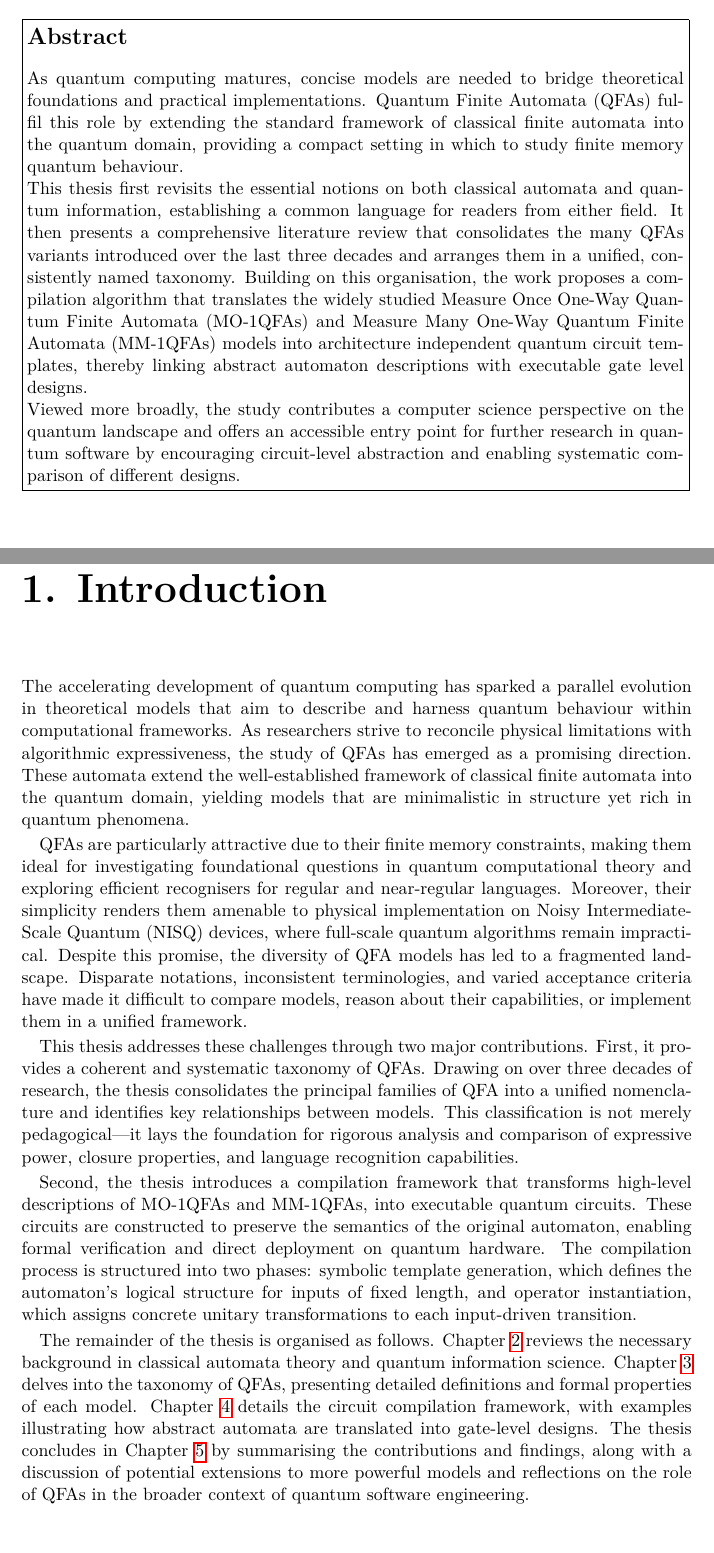
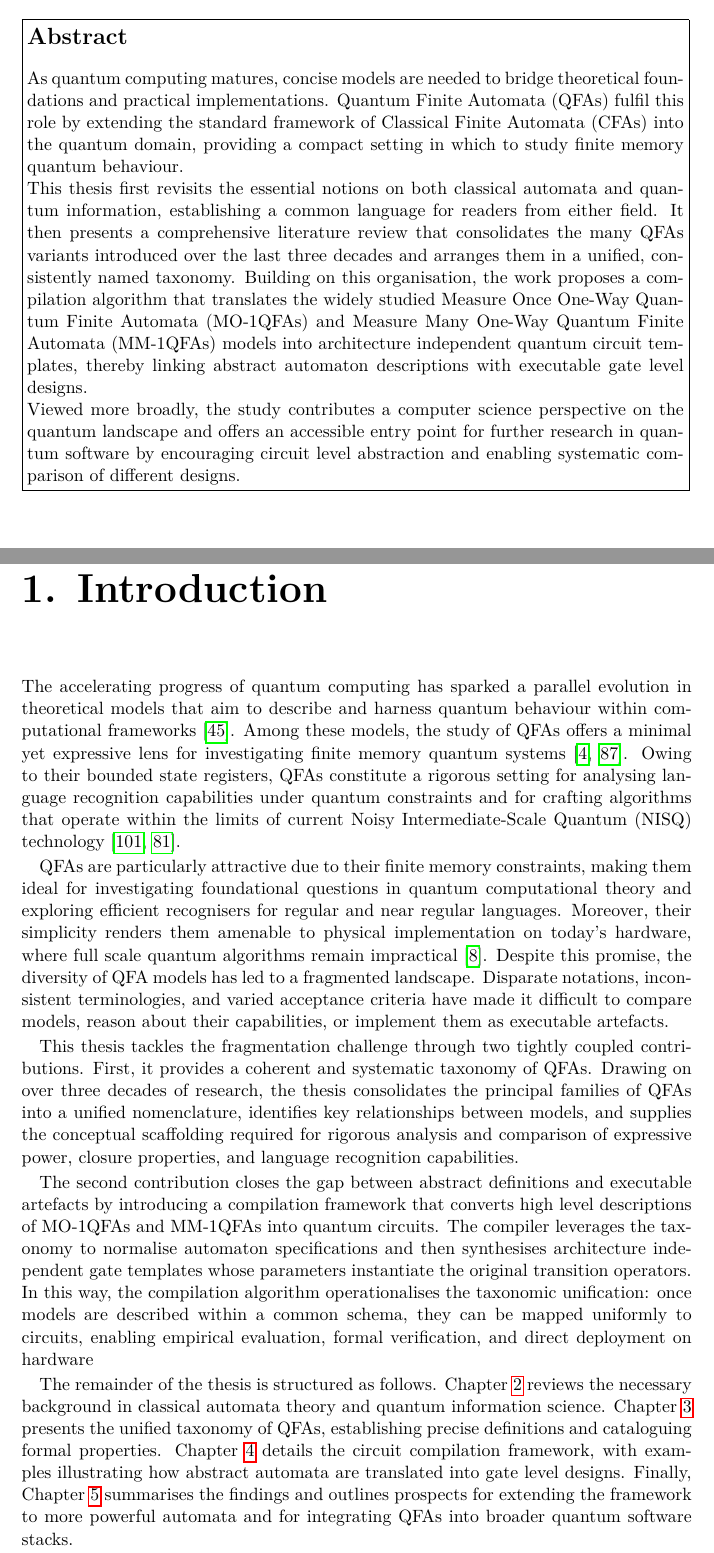
Before and after one commit to turtulin/quantum-automata-theory, a LaTeX thesis (Thesis.tex, which reads Abstract/Main.tex, Introduction/Main.tex): two parts of pages 3 and 7 of 93, joined at a grey line, cut so that both start at the same text. The pictures show the PDF file Thesis.pdf that the author committed with the source.

Commit message:
[refactor] minor changes to introduction

```diff
--- a/Abstract/Main.tex
+++ b/Abstract/Main.tex
@@ -1,12 +1,12 @@
 \begin{abstract} {
     As quantum computing matures, concise models are needed to bridge theoretical foundations and practical implementations.
-    \glspl{qfa} fulfil this role by extending the standard framework of classical finite automata into the quantum domain, providing a compact setting in which to study finite memory quantum behaviour.
+    \glspl{qfa} fulfil this role by extending the standard framework of \glspl{cfa} into the quantum domain, providing a compact setting in which to study finite memory quantum behaviour.
 
     This thesis first revisits the essential notions on both classical automata and quantum information, establishing a common language for readers from either field.
     It then presents a comprehensive literature review that consolidates the many \glspl{qfa} variants introduced over the last three decades and arranges them in a unified, consistently named taxonomy.
     Building on this organisation, the work proposes a compilation algorithm that translates the widely studied \glspl{mo-1qfa} and \glspl{mm-1qfa} models into architecture independent quantum circuit templates, thereby linking abstract automaton descriptions with executable gate level designs.
 
-    Viewed more broadly, the study contributes a computer science perspective on the quantum landscape and offers an accessible entry point for further research in quantum software by encouraging circuit-level abstraction and enabling systematic comparison of different designs.
+    Viewed more broadly, the study contributes a computer science perspective on the quantum landscape and offers an accessible entry point for further research in quantum software by encouraging circuit level abstraction and enabling systematic comparison of different designs.
 }
 
 
--- a/Introduction/Main.tex
+++ b/Introduction/Main.tex
@@ -1,5 +1,5 @@
 \chapter{Introduction}
 \label{chap:introduction}
 
-The accelerating development of quantum computing has sparked a parallel evolution in theoretical models that aim to describe and harness quantum behaviour within computational frameworks. As researchers strive to reconcile physical limitations with algorithmic expressiveness, the study of \glspl{qfa} has emerged as a promising direction. These automata extend the well-established framework of classical finite automata into the quantum domain, yielding models that are minimalistic in structure yet rich in quantum phenomena.
+The accelerating progress of quantum computing has sparked a parallel evolution in theoretical models that aim to describe and harness quantum behaviour within computational frameworks \cite{deutsch1985quantum}. Among these models, the study of \glspl{qfa} offers a minimal yet expressive lens for investigating finite memory quantum systems \cite{ambainis19981,moore2000quantum}. Owing to their bounded state registers, \glspl{qfa} constitute a rigorous setting for analysing language recognition capabilities under quantum constraints and for crafting algorithms that operate within the limits of current \gls{nisq} technology \cite{Preskill2018nisq,lussi2024implementing}.
 
@@ -7,6 +7,6 @@ The accelerating development of quantum computing has sparked a parallel evoluti
 
-This thesis addresses these challenges through two major contributions. First, it provides a coherent and systematic taxonomy of \glspl{qfa}. Drawing on over three decades of research, the thesis consolidates the principal families of \gls{qfa} into a unified nomenclature and identifies key relationships between models. This classification is not merely pedagogical—it lays the foundation for rigorous analysis and comparison of expressive power, closure properties, and language recognition capabilities.
+This thesis tackles the fragmentation challenge through two tightly coupled contributions. First, it provides a coherent and systematic taxonomy of \glspl{qfa}. Drawing on over three decades of research, the thesis consolidates the principal families of \glspl{qfa} into a unified nomenclature, identifies key relationships between models, and supplies the conceptual scaffolding required for rigorous analysis and comparison of expressive power, closure properties, and language recognition capabilities.
 
-Second, the thesis introduces a compilation framework that transforms high-level descriptions of \glspl{mo-1qfa} and \glspl{mm-1qfa}, into executable quantum circuits. These circuits are constructed to preserve the semantics of the original automaton, enabling formal verification and direct deployment on quantum hardware. The compilation process is structured into two phases: symbolic template generation, which defines the automaton’s logical structure for inputs of fixed length, and operator instantiation, which assigns concrete unitary transformations to each input-driven transition.
+The second contribution closes the gap between abstract definitions and executable artefacts by introducing a compilation framework that converts high level descriptions of \glspl{mo-1qfa} and \glspl{mm-1qfa} into quantum circuits. The compiler leverages the taxonomy to normalise automaton specifications and then synthesises architecture independent gate templates whose parameters instantiate the original transition operators. In this way, the compilation algorithm operationalises the taxonomic unification: once models are described within a common schema, they can be mapped uniformly to circuits, enabling empirical evaluation, formal verification, and direct deployment on hardware
 
-The remainder of the thesis is organised as follows. Chapter~\ref{chap:background} reviews the necessary background in classical automata theory and quantum information science. Chapter~\ref{chap:quantum-finite-automata} delves into the taxonomy of \glspl{qfa}, presenting detailed definitions and formal properties of each model. Chapter~\ref{chap:automata-to-circuits} details the circuit compilation framework, with examples illustrating how abstract automata are translated into gate-level designs. The thesis concludes in Chapter~\ref{chap:conclusion} by summarising the contributions and findings, along with a discussion of potential extensions to more powerful models and reflections on the role of \glspl{qfa} in the broader context of quantum software engineering.
+The remainder of the thesis is structured as follows. Chapter~\ref{chap:background} reviews the necessary background in classical automata theory and quantum information science. Chapter~\ref{chap:quantum-finite-automata} presents the unified taxonomy of \glspl{qfa}, establishing precise definitions and cataloguing formal properties. Chapter~\ref{chap:automata-to-circuits} details the circuit compilation framework, with examples illustrating how abstract automata are translated into gate level designs. Finally, Chapter~\ref{chap:conclusion} summarises the findings and outlines prospects for extending the framework to more powerful automata and for integrating \glspl{qfa} into broader quantum software stacks.
```
Also changed, not shown: biblio.bib (+0 -2 lines), Thesis.pdf, Introduction/Main.tex (2 more changed lines).
